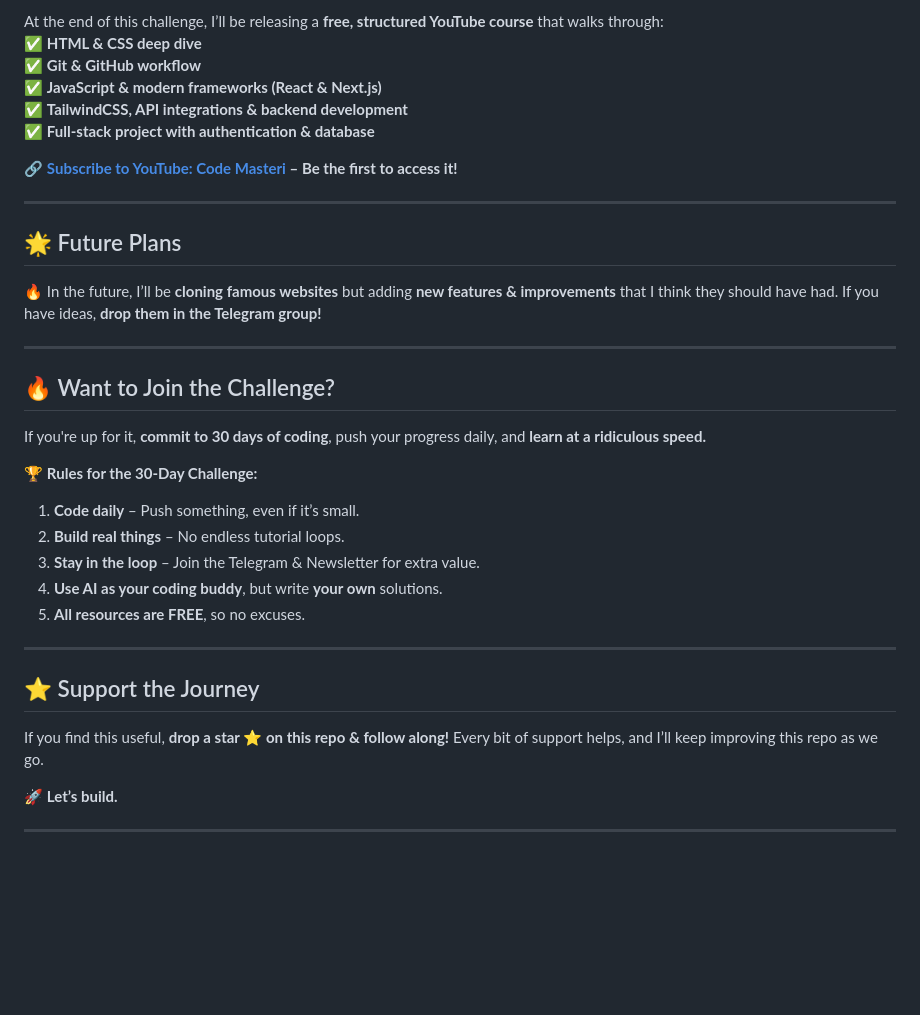
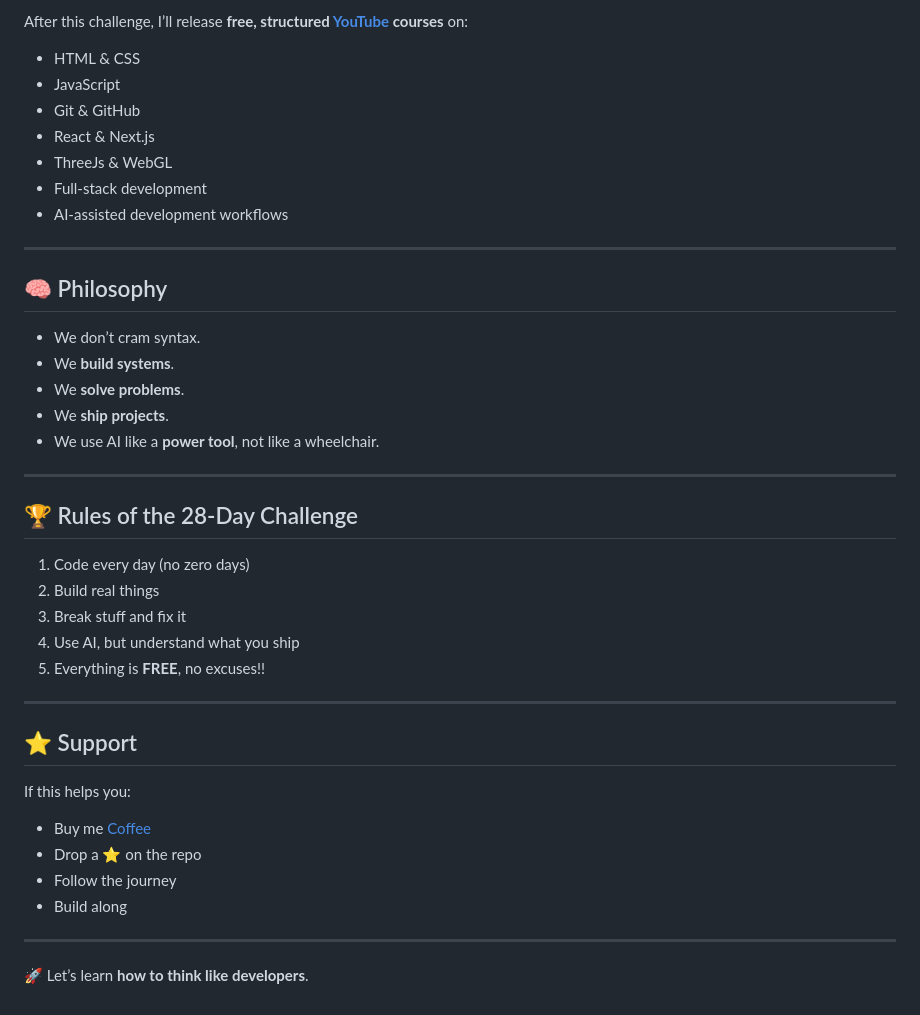
Before and after one commit to alton47/28-Days-Code-Masteri, a Markdown page: README.md, the part around one of its changes. GitHub-like rendering; blank space fills up the shorter version.

```diff
--- a/README.md
+++ b/README.md
@@ -104,38 +152,44 @@ Now, we go **full-stack** and start working with **databases and backend logic**
 
-At the end of this challenge, I’ll be releasing a **free, structured YouTube course** that walks through:
-✅ **HTML & CSS deep dive**
-✅ **Git & GitHub workflow**
-✅ **JavaScript & modern frameworks (React & Next.js)**
-✅ **TailwindCSS, API integrations & backend development**
-✅ **Full-stack project with authentication & database**
+After this challenge, I’ll release **free, structured [YouTube](https://www.youtube.com/@CodeMasteri) courses** on:
 
-🔗 **[Subscribe to YouTube: Code Masteri](https://www.youtube.com/@CodeMasteri) – Be the first to access it!**
+- HTML & CSS
+- JavaScript
+- Git & GitHub
+- React & Next.js
+- ThreeJs & WebGL
+- Full-stack development
+- AI-assisted development workflows
 
 ---
 
-## 🌟 Future Plans
+## 🧠 Philosophy
 
-🔥 In the future, I’ll be **cloning famous websites** but adding **new features & improvements** that I think they should have had. If you have ideas, **drop them in the Telegram group!**
+- We don’t cram syntax.
+- We **build systems**.
+- We **solve problems**.
+- We **ship projects**.
+- We use AI like a **power tool**, not like a wheelchair.
 
 ---
 
-## 🔥 Want to Join the Challenge?
+## 🏆 Rules of the 28-Day Challenge
 
-If you're up for it, **commit to 30 days of coding**, push your progress daily, and **learn at a ridiculous speed.**
-
-🏆 **Rules for the 30-Day Challenge:**
-1. **Code daily** – Push something, even if it’s small.
-2. **Build real things** – No endless tutorial loops.
-3. **Stay in the loop** – Join the Telegram & Newsletter for extra value.
-4. **Use AI as your coding buddy**, but write **your own** solutions.
-5. **All resources are FREE**, so no excuses.
+1. Code every day (no zero days)
+2. Build real things
+3. Break stuff and fix it
+4. Use AI, but understand what you ship
+5. Everything is **FREE**, no excuses!!
 
 ---
 
-## ⭐ Support the Journey
+## ⭐ Support
 
-If you find this useful, **drop a star ⭐ on this repo & follow along!** Every bit of support helps, and I’ll keep improving this repo as we go.
-
-🚀 **Let’s build.**
+If this helps you:
+- Buy me [Coffee](https://www.buymeacoffee.com/allanito)
+- Drop a ⭐ on the repo
+- Follow the journey
+- Build along
 
 ---
+
+🚀 Let’s learn **how to think like developers**.
```
Also changed, not shown: other parts of README.md (+121 -73 lines).
